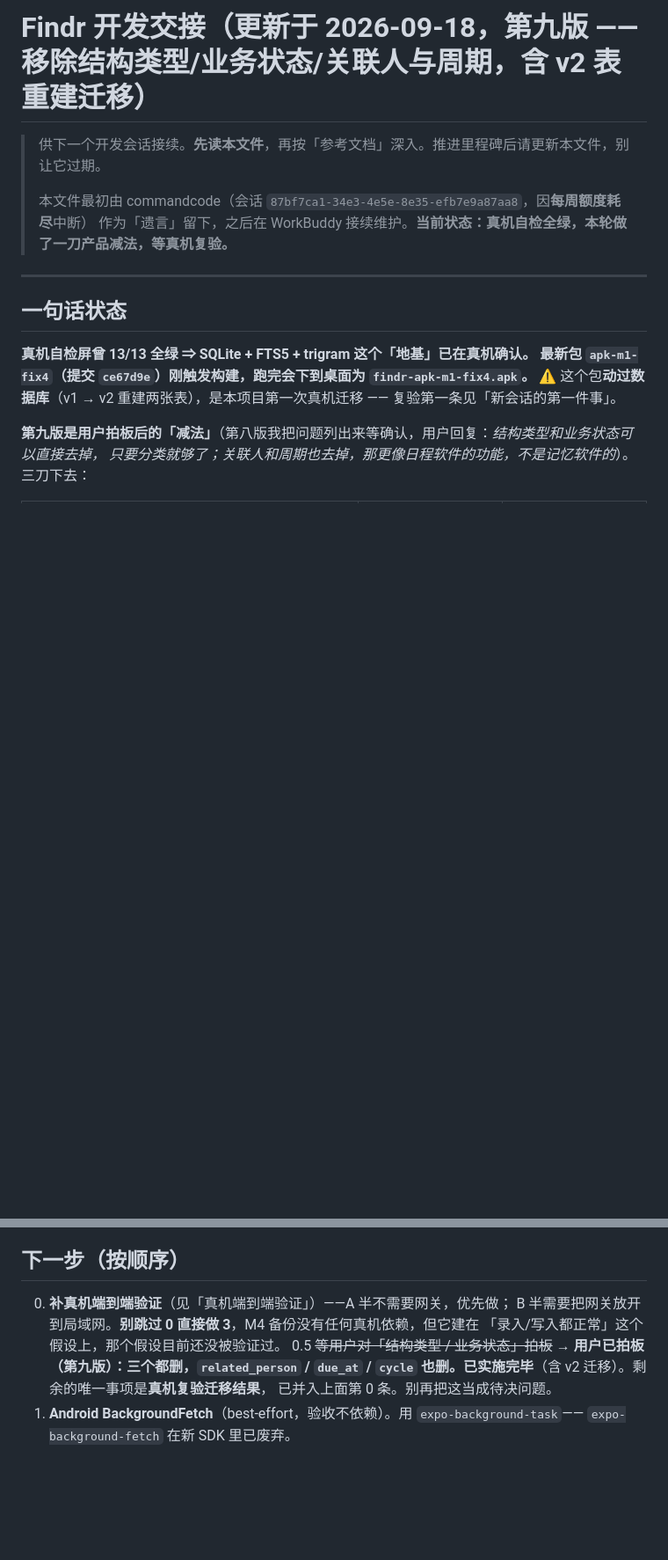
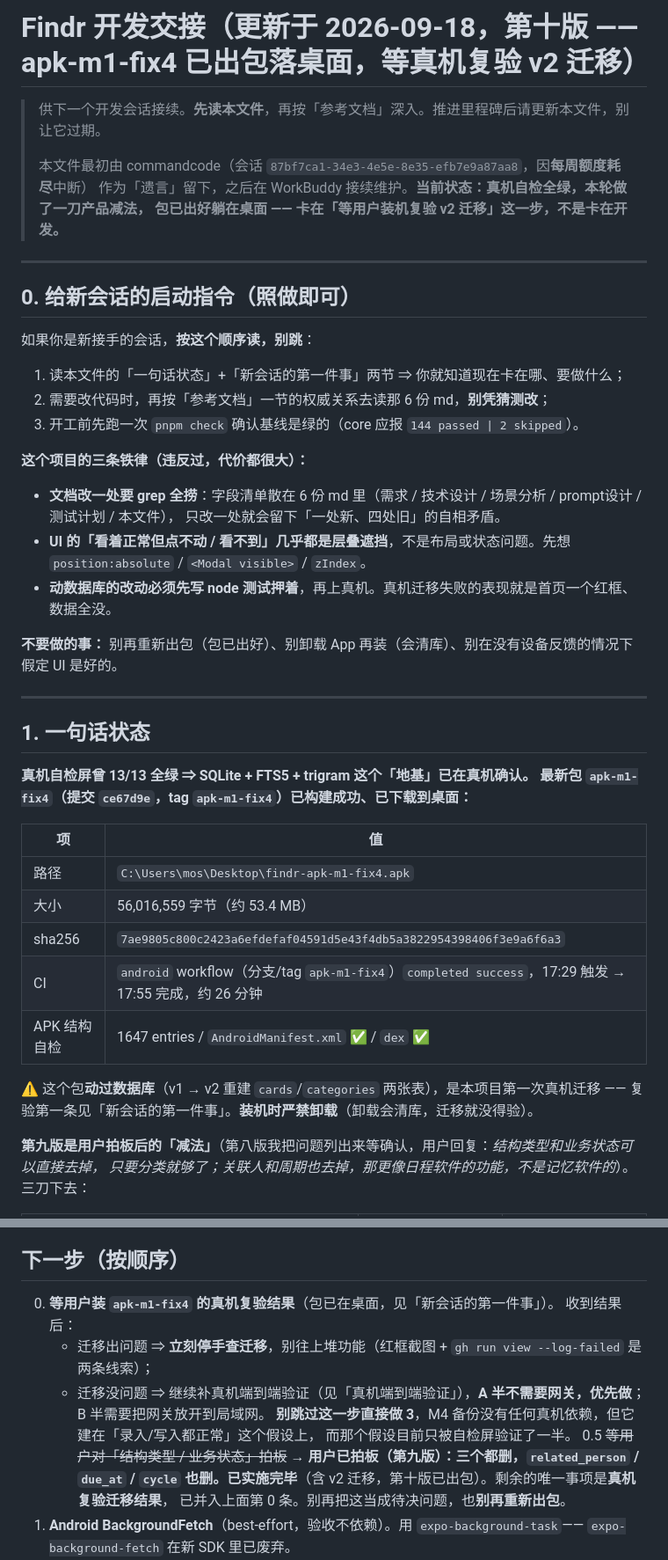
Before and after one commit to mos1128/findR, a Markdown page: 开发交接.md, 2 parts joined by grey strips. Shown at 88% size. Rendered like a GitHub page; blank space fills up the shorter version.

```diff
--- a/开发交接.md
+++ b/开发交接.md
@@ -1,17 +1,47 @@
-# Findr 开发交接（更新于 2026-09-18，第九版 —— 移除结构类型/业务状态/关联人与周期，含 v2 表重建迁移）
+# Findr 开发交接（更新于 2026-09-18，第十版 —— apk-m1-fix4 已出包落桌面，等真机复验 v2 迁移）
 
 > 供下一个开发会话接续。**先读本文件**，再按「参考文档」深入。推进里程碑后请更新本文件，别让它过期。
 >
 > 本文件最初由 commandcode（会话 `87bf7ca1-34e3-4e5e-8e35-efb7e9a87aa8`，因**每周额度耗尽**中断）
-> 作为「遗言」留下，之后在 WorkBuddy 接续维护。**当前状态：真机自检全绿，本轮做了一刀产品减法，等真机复验。**
+> 作为「遗言」留下，之后在 WorkBuddy 接续维护。**当前状态：真机自检全绿，本轮做了一刀产品减法，
+> 包已出好躺在桌面 —— 卡在「等用户装机复验 v2 迁移」这一步，不是卡在开发。**
 
 ---
 
-## 一句话状态
+## 0. 给新会话的启动指令（照做即可）
+
+如果你是新接手的会话，**按这个顺序读，别跳**：
+
+1. 读本文件的「一句话状态」+「新会话的第一件事」两节 ⇒ 你就知道现在卡在哪、要做什么；
+2. 需要改代码时，再按「参考文档」一节的权威关系去读那 6 份 md，**别凭猜测改**；
+3. 开工前先跑一次 `pnpm check` 确认基线是绿的（core 应报 `144 passed | 2 skipped`）。
+
+**这个项目的三条铁律（违反过，代价都很大）：**
+
+- **文档改一处要 grep 全捞**：字段清单散在 6 份 md 里（需求 / 技术设计 / 场景分析 / prompt设计 / 测试计划 / 本文件），
+  只改一处就会留下「一处新、四处旧」的自相矛盾。
+- **UI 的「看着正常但点不动 / 看不到」几乎都是层叠遮挡**，不是布局或状态问题。先想 `position:absolute` / `<Modal visible>` / `zIndex`。
+- **动数据库的改动必须先写 node 测试押着**，再上真机。真机迁移失败的表现就是首页一个红框、数据全没。
+
+**不要做的事：** 别再重新出包（包已出好）、别卸载 App 再装（会清库）、别在没有设备反馈的情况下假定 UI 是好的。
+
+---
+
+## 1. 一句话状态
 
 **真机自检屏曾 13/13 全绿 ⇒ SQLite + FTS5 + trigram 这个「地基」已在真机确认。**
-**最新包 `apk-m1-fix4`（提交 `ce67d9e`）刚触发构建，跑完会下到桌面为 `findr-apk-m1-fix4.apk`。**
-⚠️ 这个包**动过数据库**（v1 → v2 重建两张表），是本项目第一次真机迁移 —— 复验第一条见「新会话的第一件事」。
+**最新包 `apk-m1-fix4`（提交 `ce67d9e`，tag `apk-m1-fix4`）已构建成功、已下载到桌面：**
+
+| 项 | 值 |
+|---|---|
+| 路径 | `C:\Users\mos\Desktop\findr-apk-m1-fix4.apk` |
+| 大小 | 56,016,559 字节（约 53.4 MB） |
+| sha256 | `7ae9805c800c2423a6efdefaf04591d5e43f4db5a3822954398406f3e9a6f6a3` |
+| CI | `android` workflow（分支/tag `apk-m1-fix4`）`completed success`，17:29 触发 → 17:55 完成，约 26 分钟 |
+| APK 结构自检 | 1647 entries / `AndroidManifest.xml` ✅ / `dex` ✅ |
+
+⚠️ 这个包**动过数据库**（v1 → v2 重建 `cards`/`categories` 两张表），是本项目第一次真机迁移
+—— 复验第一条见「新会话的第一件事」。**装机时严禁卸载**（卸载会清库，迁移就没得验）。
 
 **第九版是用户拍板后的「减法」**（第八版我把问题列出来等确认，用户回复：*结构类型和业务状态可以直接去掉，
 只要分类就够了；关联人和周期也去掉，那更像日程软件的功能，不是记忆软件的*）。三刀下去：
@@ -290,12 +335,16 @@ SHA-256 : FA:C6:17:45:DC:09:03:78:6F:B9:ED:E6:2A:96:2B:39:9F:73:48:F0:BB:6F:89:9
 
 ## 下一步（按顺序）
 
-0. **补真机端到端验证**（见「真机端到端验证」）——A 半不需要网关，优先做；
-   B 半需要把网关放开到局域网。**别跳过 0 直接做 3**，M4 备份没有任何真机依赖，但它建在
-   「录入/写入都正常」这个假设上，那个假设目前还没被验证过。
+0. **等用户装 `apk-m1-fix4` 的真机复验结果**（包已在桌面，见「新会话的第一件事」）。
+   收到结果后：
+   - 迁移出问题 ⇒ **立刻停手查迁移**，别往上堆功能（红框截图 + `gh run view --log-failed` 是两条线索）；
+   - 迁移没问题 ⇒ 继续补真机端到端验证（见「真机端到端验证」），**A 半不需要网关，优先做**；
+     B 半需要把网关放开到局域网。
+   **别跳过这一步直接做 3**，M4 备份没有任何真机依赖，但它建在「录入/写入都正常」这个假设上，
+   而那个假设目前只被自检屏验证了一半。
 0.5 ~~等用户对「结构类型 / 业务状态」拍板~~ → **用户已拍板（第九版）：三个都删，`related_person` /
-   `due_at` / `cycle` 也删。已实施完毕**（含 v2 迁移）。剩余的唯一事项是**真机复验迁移结果**，
-   已并入上面第 0 条。别再把这当成待决问题。
+   `due_at` / `cycle` 也删。已实施完毕**（含 v2 迁移，第十版已出包）。剩余的唯一事项是**真机复验迁移结果**，
+   已并入上面第 0 条。别再把这当成待决问题，也**别再重新出包**。
 1. **Android BackgroundFetch**（best-effort，验收不依赖）。用 `expo-background-task`——
    `expo-background-fetch` 在新 SDK 里已废弃。
 2. **gemini 适配器**（`ProviderConfig.providerType` 已留位，照 `anthropic.ts` / `openai-compat.ts` 的样子写）。
```
Also changed, not shown: other parts of 开发交接.md (+30 -13 lines).
